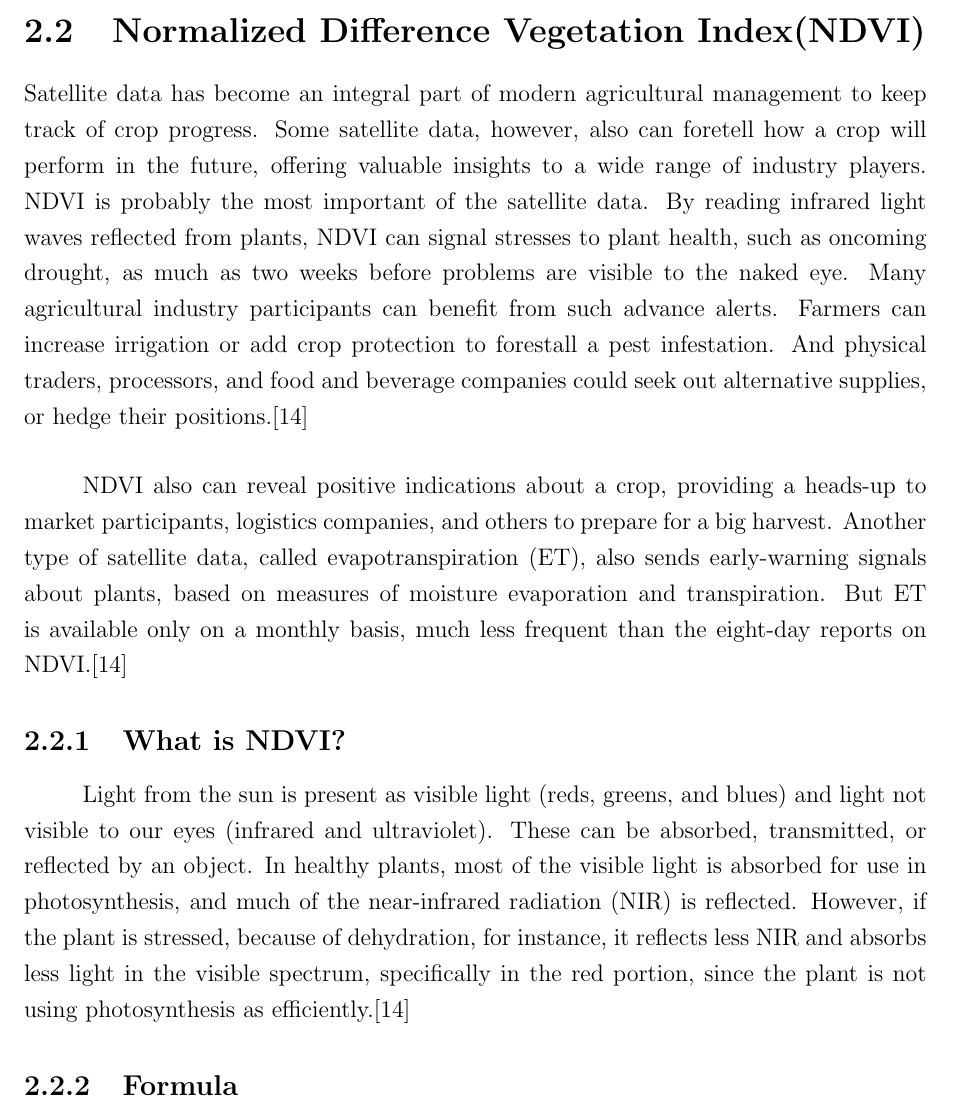
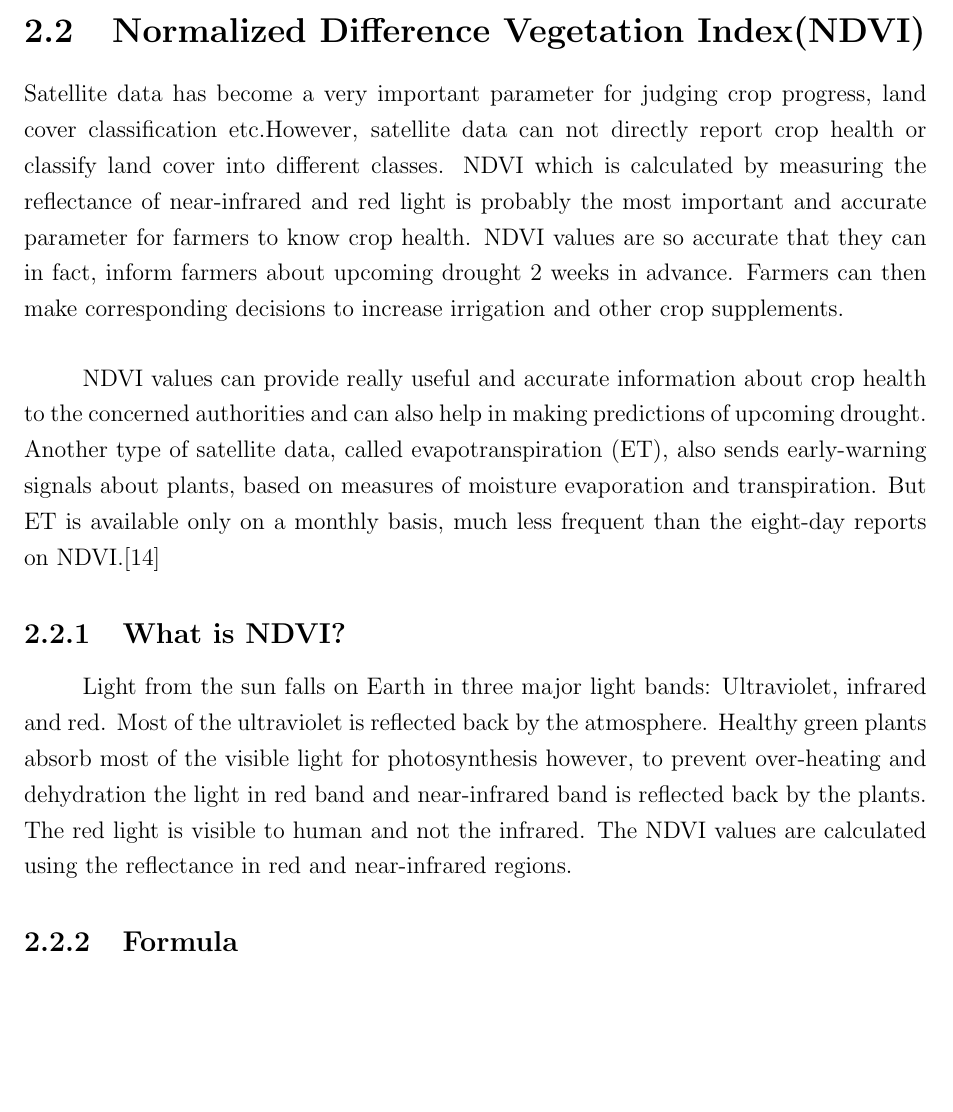
Before and after one commit to Nisarg2104/Project-Report-1-IIRS-ISRO, a LaTeX thesis (main.tex): part of page 13 of 32 before the commit and part of page 13 of 31 after it, cut so that both start at the same text, the shorter picture padded with empty space. Compiled offline with pdfLaTeX.

Commit message:
Final final push

```diff
--- a/main.tex
+++ b/main.tex
@@ -226,13 +226,13 @@ This aims to label each scene image with a specific semantic class. Here, a scen
 
 
 \section{Normalized Difference Vegetation Index(NDVI)}
-Satellite data has become an integral part of modern agricultural management to keep track of crop progress. Some satellite data, however, also can foretell how a crop will perform in the future, offering valuable insights to a wide range of industry players.
-NDVI is probably the most important of the satellite data. By reading infrared light waves reflected from plants, NDVI can signal stresses to plant health, such as oncoming drought, as much as two weeks before problems are visible to the naked eye. Many agricultural industry participants can benefit from such advance alerts. Farmers can increase irrigation or add crop protection to forestall a pest infestation. And physical traders, processors, and food and beverage companies could seek out alternative supplies, or hedge their positions.\cite{ndvione}
+Satellite data has become a  very important parameter for judging crop progress, land cover classification etc.However, satellite data can not directly report crop health or classify land cover into different classes.
+NDVI which is calculated by measuring the reflectance of near-infrared and red light is probably the most important and accurate parameter for farmers to know crop health.  NDVI values are so accurate that they can in fact, inform farmers about upcoming drought 2 weeks in advance. Farmers can then make corresponding decisions to  increase irrigation and other crop supplements.
 \paragraph{}
-NDVI also can reveal positive indications about a crop, providing a heads-up to market participants, logistics companies, and others to prepare for a big harvest. Another type of satellite data, called evapotranspiration (ET), also sends early-warning signals about plants, based on measures of moisture evaporation and transpiration. But ET is available only on a monthly basis, much less frequent than the eight-day reports on NDVI.\cite{ndvione}
+NDVI values can provide really useful and accurate information about crop health to the concerned authorities and can also help in making predictions of upcoming drought. Another type of satellite data, called evapotranspiration (ET), also sends early-warning signals about plants, based on measures of moisture evaporation and transpiration. But ET is available only on a monthly basis, much less frequent than the eight-day reports on NDVI.\cite{ndvione}
 \subsection{What is NDVI?}
 \paragraph{}
-Light from the sun is present as visible light (reds, greens, and blues) and light not visible to our eyes (infrared and ultraviolet). These can be absorbed, transmitted, or reflected by an object. In healthy plants, most of the visible light is absorbed for use in photosynthesis, and much of the near-infrared radiation (NIR) is reflected. However, if the plant is stressed, because of dehydration, for instance, it reflects less NIR and absorbs less light in the visible spectrum, specifically in the red portion, since the plant is not using photosynthesis as efficiently.\cite{ndvione}
+Light from the sun falls on Earth in three major light bands: Ultraviolet, infrared and red. Most of the ultraviolet is reflected back by the atmosphere. Healthy green plants absorb most of the visible light for photosynthesis however, to prevent over-heating and dehydration the light in red band and near-infrared band is reflected back by the plants. The red light is visible to human and not the infrared. The NDVI values are calculated using the reflectance in red and near-infrared regions.
 \subsection{Formula}
 
 NDVI is calculated in accordance with the formula:
```
Also changed, not shown: main.pdf, main.tex (9 more changed lines), 1 other file.
